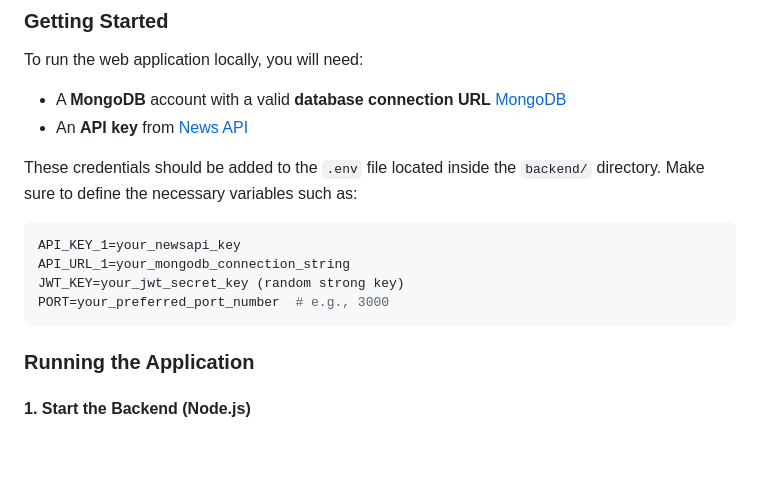
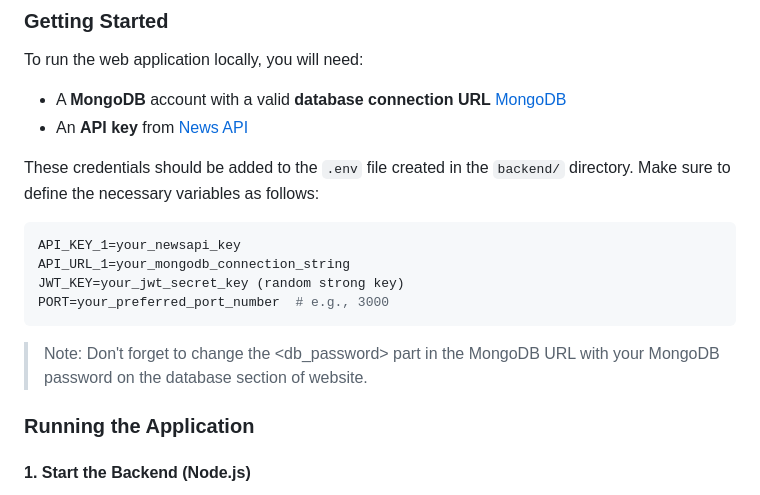
Before and after one commit to mustafaemirtezcan/PersonalizedNewsWebApp, a Markdown page: README.md, the part around one of its changes. GitHub-like rendering; blank space fills up the shorter version.

````diff
--- a/README.md
+++ b/README.md
@@ -10,7 +11,7 @@ To run the web application locally, you will need:
 - A **MongoDB** account with a valid **database connection URL** [MongoDB](https://www.mongodb.com/)
 - An **API key** from [News API](https://newsapi.org/)
 
-These credentials should be added to the `.env` file located inside the `backend/` directory. Make sure to define the necessary variables such as:
+These credentials should be added to the `.env` file created in the `backend/` directory. Make sure to define the necessary variables as follows:
 
 ```env
 API_KEY_1=your_newsapi_key
@@ -18,6 +19,7 @@ API_URL_1=your_mongodb_connection_string
 JWT_KEY=your_jwt_secret_key (random strong key)
 PORT=your_preferred_port_number  # e.g., 3000
 ```
+> Note: Don't forget to change the <db_password> part in the MongoDB URL with your MongoDB password on the database section of website.
 ### Running the Application
 #### 1. Start the Backend (Node.js)
 Navigate to the `backend` directory, install the dependencies, and start the server:
````
Also changed, not shown: other parts of README.md (+2 -2 lines).
